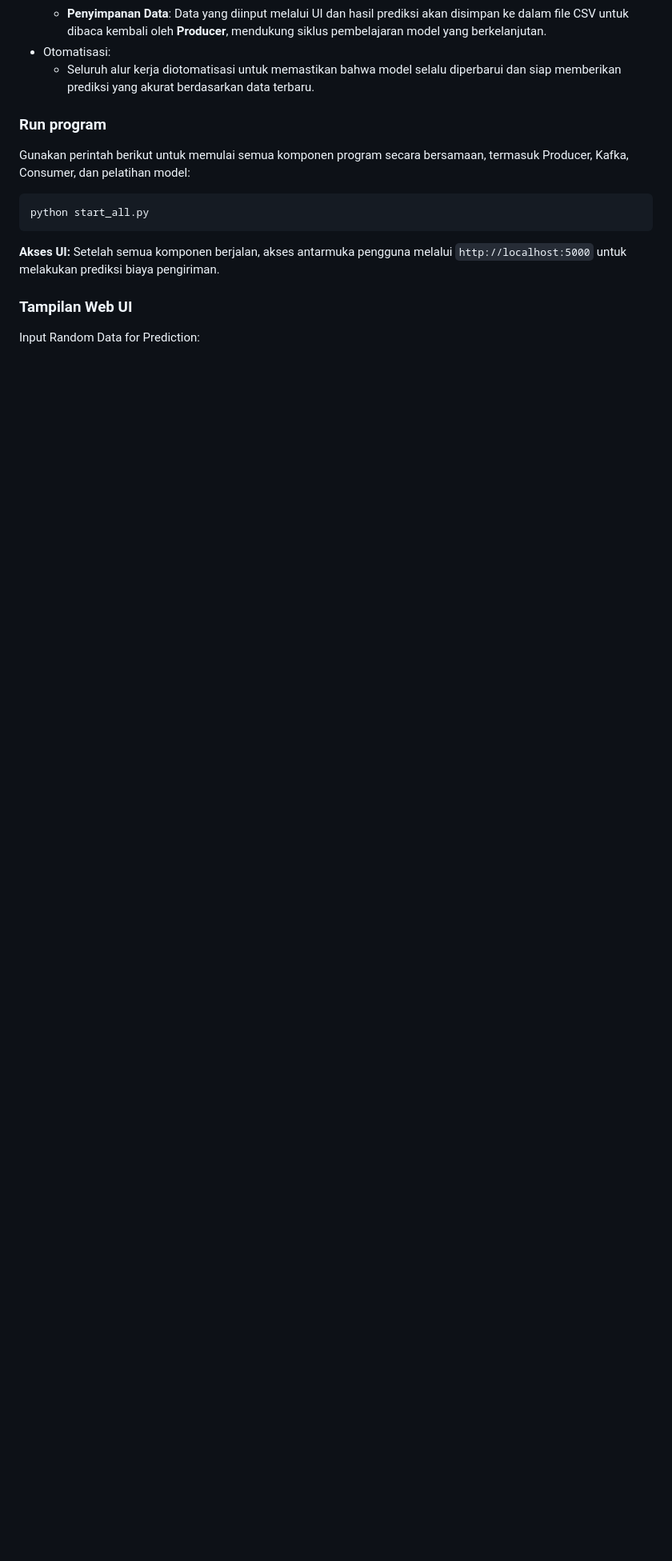
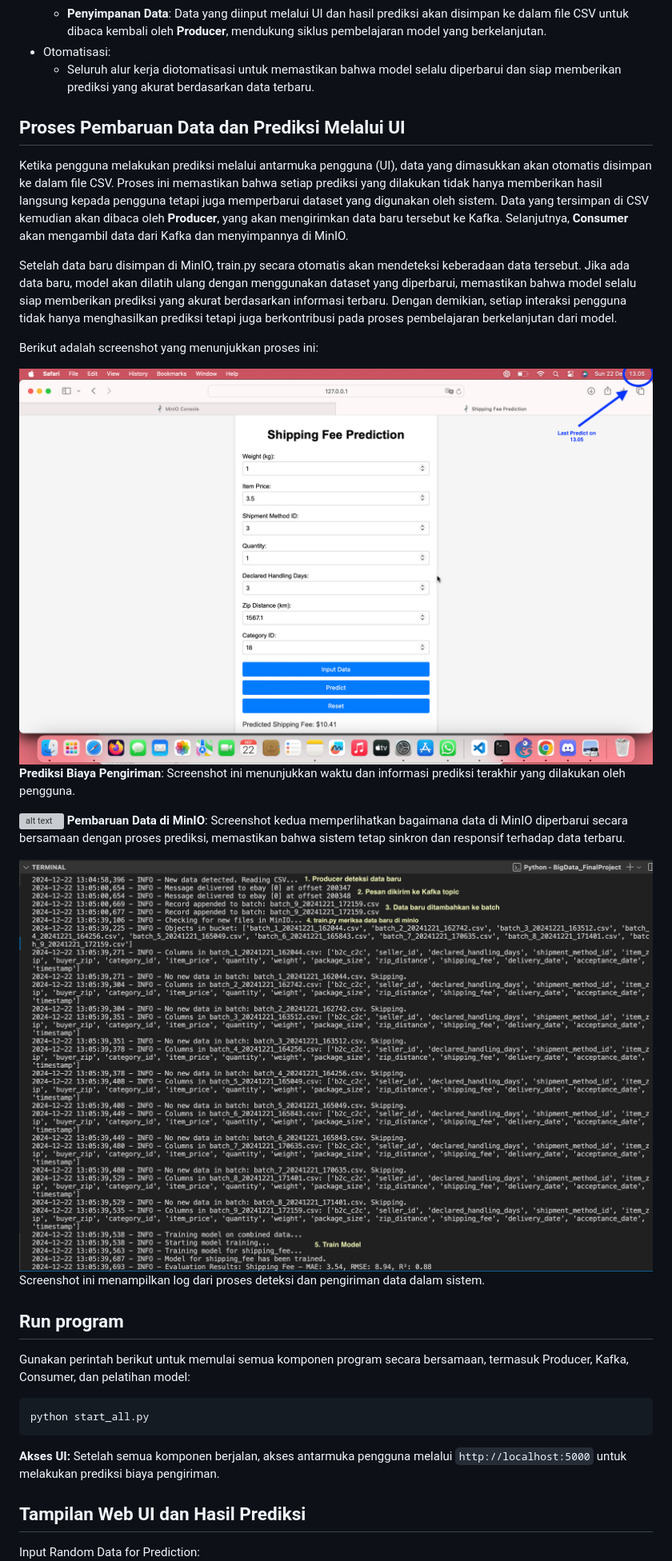
Before and after one commit to khansaadiar/BigData_FinalProject, a Markdown page: README.md, the part around the change printed below. Shown: that part at 80% size. Drawn GitHub-style; pictures changed too: images/lastpredict.png (added), images/log.png (added); blank space fills up the shorter version; grey boxes are pictures that could not be loaded.

````diff
--- a/README.md
+++ b/README.md
@@ -34,7 +35,24 @@ Proyek ini bertujuan untuk memprediksi biaya pengiriman menggunakan dataset dari
 - Otomatisasi:
     - Seluruh alur kerja diotomatisasi untuk memastikan bahwa model selalu diperbarui dan siap memberikan prediksi yang akurat berdasarkan data terbaru.
 
-### Run program
+## Proses Pembaruan Data dan Prediksi Melalui UI
+Ketika pengguna melakukan prediksi melalui antarmuka pengguna (UI), data yang dimasukkan akan otomatis disimpan ke dalam file CSV. Proses ini memastikan bahwa setiap prediksi yang dilakukan tidak hanya memberikan hasil langsung kepada pengguna tetapi juga memperbarui dataset yang digunakan oleh sistem. Data yang tersimpan di CSV kemudian akan dibaca oleh **Producer**, yang akan mengirimkan data baru tersebut ke Kafka. Selanjutnya, **Consumer** akan mengambil data dari Kafka dan menyimpannya di MinIO.
+
+Setelah data baru disimpan di MinIO, train.py secara otomatis akan mendeteksi keberadaan data tersebut. Jika ada data baru, model akan dilatih ulang dengan menggunakan dataset yang diperbarui, memastikan bahwa model selalu siap memberikan prediksi yang akurat berdasarkan informasi terbaru. Dengan demikian, setiap interaksi pengguna tidak hanya menghasilkan prediksi tetapi juga berkontribusi pada proses pembelajaran berkelanjutan dari model.
+
+Berikut adalah screenshot yang menunjukkan proses ini:
+
+![alt text](images/lastpredict.png)
+**Prediksi Biaya Pengiriman**: Screenshot ini menunjukkan waktu dan informasi prediksi terakhir yang dilakukan oleh pengguna.
+
+
+![alt text](images/minio.png)
+**Pembaruan Data di MinIO**: Screenshot kedua memperlihatkan bagaimana data di MinIO diperbarui secara bersamaan dengan proses prediksi, memastikan bahwa sistem tetap sinkron dan responsif terhadap data terbaru.
+
+![alt text](images/log.png)
+Screenshot ini menampilkan log dari proses deteksi dan pengiriman data dalam sistem.
+
+## Run program
 Gunakan perintah berikut untuk memulai semua komponen program secara bersamaan, termasuk Producer, Kafka, Consumer, dan pelatihan model:
 ```
 python start_all.py
@@ -42,7 +60,7 @@ python start_all.py
 
 **Akses UI:** Setelah semua komponen berjalan, akses antarmuka pengguna melalui ``http://localhost:5000``  untuk melakukan prediksi biaya pengiriman.
 
-### Tampilan Web UI
+## Tampilan Web UI dan Hasil Prediksi
 Input Random Data for Prediction:
 ![alt text](images/predict1.png)
 check the accuracy by adding the weight:
````
Also changed, not shown: other parts of README.md (+2 -1 lines), 4 other files.
